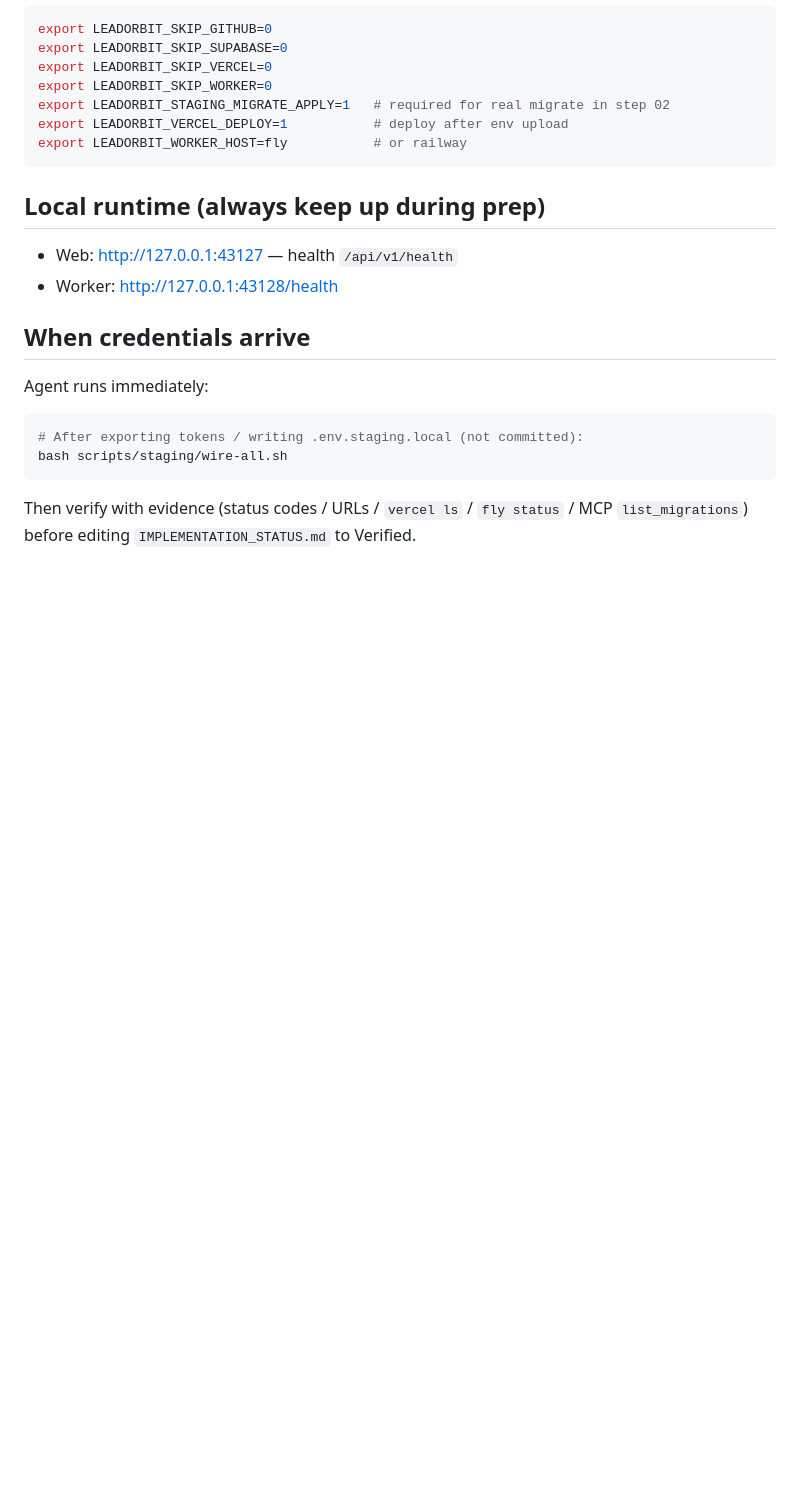
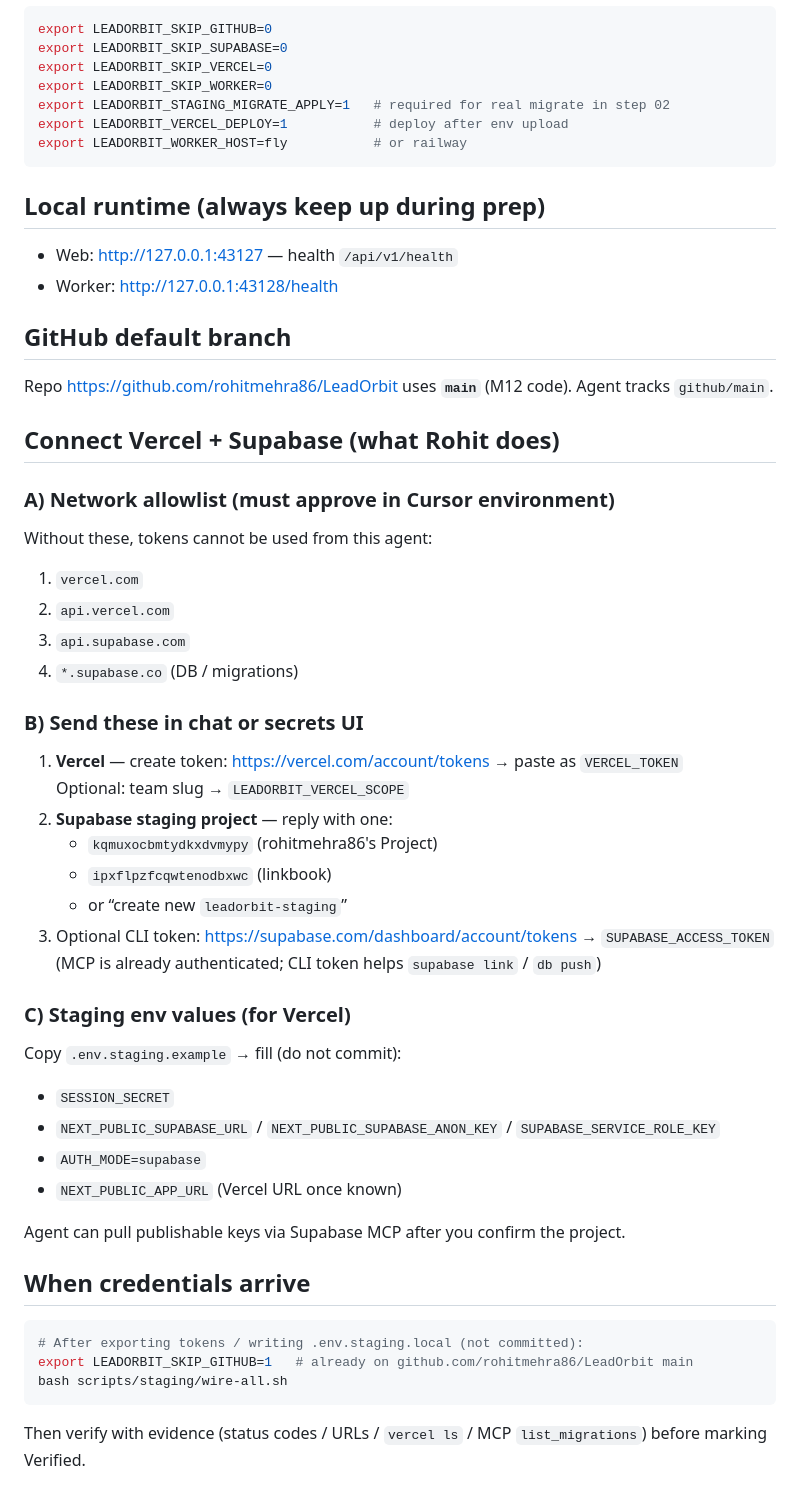
Before and after one commit to rohitmehra86/LeadOrbit, a Markdown page: docs/STAGING_WIRING.md, the part around the change. Rendered like a GitHub page; blank space fills up the shorter version.

Commit message:
docs: track GitHub main and Vercel/Supabase connect steps
Record default-branch rename and the exact credentials/egress
Rohit needs before staging wire-up can proceed.

Co-authored-by: rohitm <rohitm@backbase.com>

````diff
--- a/docs/STAGING_WIRING.md
+++ b/docs/STAGING_WIRING.md
@@ -65,13 +65,49 @@ export LEADORBIT_WORKER_HOST=fly           # or railway
 - Web: [http://127.0.0.1:43127](http://127.0.0.1:43127) — health `/api/v1/health`
 - Worker: [http://127.0.0.1:43128/health](http://127.0.0.1:43128/health)
 
+## GitHub default branch
+
+Repo https://github.com/rohitmehra86/LeadOrbit uses **`main`** (M12 code). Agent tracks `github/main`.
+
+## Connect Vercel + Supabase (what Rohit does)
+
+### A) Network allowlist (must approve in Cursor environment)
+
+Without these, tokens cannot be used from this agent:
+
+1. `vercel.com`
+2. `api.vercel.com`
+3. `api.supabase.com`
+4. `*.supabase.co` (DB / migrations)
+
+### B) Send these in chat or secrets UI
+
+1. **Vercel** — create token: https://vercel.com/account/tokens → paste as `VERCEL_TOKEN`
+   Optional: team slug → `LEADORBIT_VERCEL_SCOPE`
+2. **Supabase staging project** — reply with one:
+   - `kqmuxocbmtydkxdvmypy` (rohitmehra86's Project)
+   - `ipxflpzfcqwtenodbxwc` (linkbook)
+   - or “create new `leadorbit-staging`”
+3. Optional CLI token: https://supabase.com/dashboard/account/tokens → `SUPABASE_ACCESS_TOKEN`
+   (MCP is already authenticated; CLI token helps `supabase link` / `db push`)
+
+### C) Staging env values (for Vercel)
+
+Copy `.env.staging.example` → fill (do not commit):
+
+- `SESSION_SECRET`
+- `NEXT_PUBLIC_SUPABASE_URL` / `NEXT_PUBLIC_SUPABASE_ANON_KEY` / `SUPABASE_SERVICE_ROLE_KEY`
+- `AUTH_MODE=supabase`
+- `NEXT_PUBLIC_APP_URL` (Vercel URL once known)
+
+Agent can pull publishable keys via Supabase MCP after you confirm the project.
+
 ## When credentials arrive
-
-Agent runs immediately:
 
 ```bash
 # After exporting tokens / writing .env.staging.local (not committed):
+export LEADORBIT_SKIP_GITHUB=1   # already on github.com/rohitmehra86/LeadOrbit main
 bash scripts/staging/wire-all.sh
 ```
 
-Then verify with evidence (status codes / URLs / `vercel ls` / `fly status` / MCP `list_migrations`) before editing `IMPLEMENTATION_STATUS.md` to Verified.
+Then verify with evidence (status codes / URLs / `vercel ls` / MCP `list_migrations`) before marking Verified.
````
Also changed, not shown: IMPLEMENTATION_STATUS.md (+1 -1 lines).
